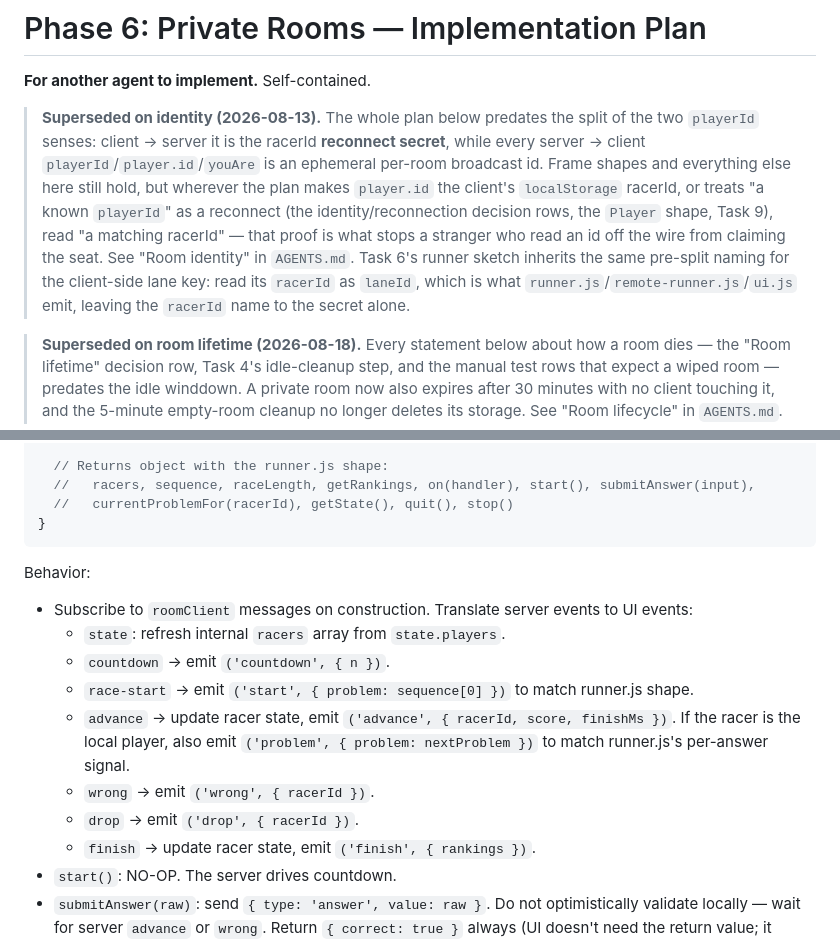
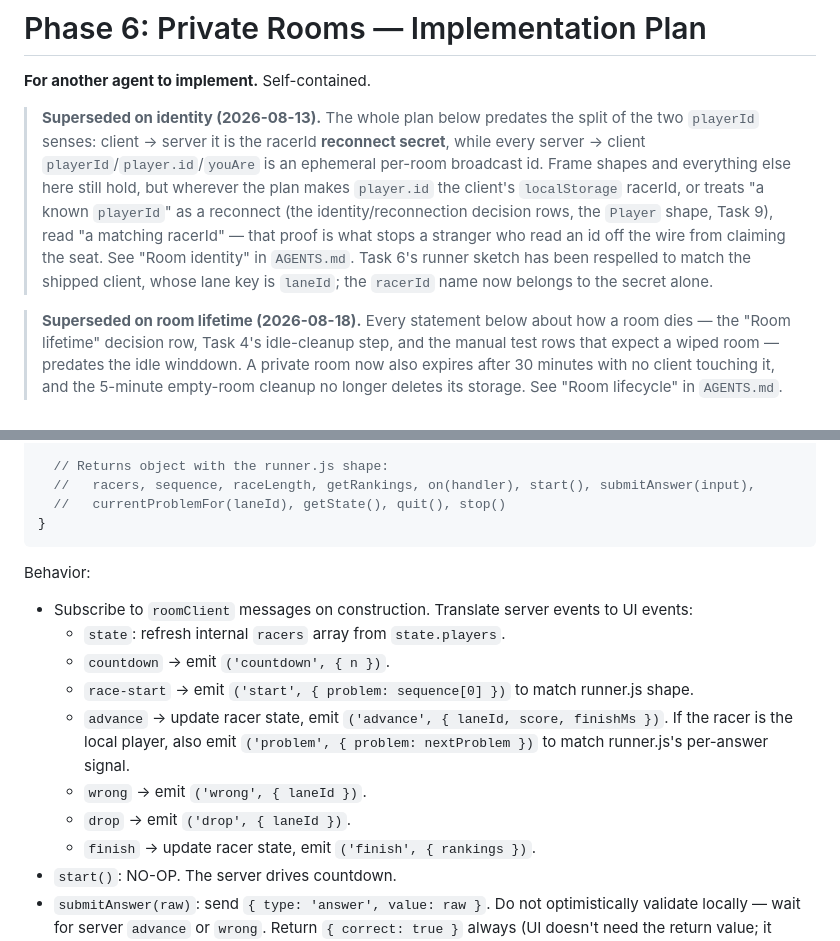
Before and after one commit to xu-albert/arithmetic-racer, a Markdown page: docs/phase-6-private-rooms-plan.md, 2 parts joined by grey strips. GitHub-like rendering.

Commit message:
no-mistakes(document): respell phase-6 plan runner sketch to laneId

````diff
--- a/docs/phase-6-private-rooms-plan.md
+++ b/docs/phase-6-private-rooms-plan.md
@@ -9,10 +9,9 @@
 > `player.id` the client's `localStorage` racerId, or treats "a known `playerId`" as a
 > reconnect (the identity/reconnection decision rows, the `Player` shape, Task 9), read
 > "a matching racerId" — that proof is what stops a stranger who read an id off the wire
-> from claiming the seat. See "Room identity" in `AGENTS.md`. Task 6's runner sketch inherits
-> the same pre-split naming for the client-side lane key: read its `racerId` as `laneId`,
-> which is what `runner.js`/`remote-runner.js`/`ui.js` emit, leaving the `racerId` name to
-> the secret alone.
+> from claiming the seat. See "Room identity" in `AGENTS.md`. Task 6's runner sketch has been
+> respelled to match the shipped client, whose lane key is `laneId`; the `racerId` name now
+> belongs to the secret alone.
 
 > **Superseded on room lifetime (2026-08-18).** Every statement below about how a room
 > dies — the "Room lifetime" decision row, Task 4's idle-cleanup step, and the manual
@@ -532,7 +531,7 @@ export function createRemoteRunner({ roomClient, initialState, raceLength, youAr
 
   // Returns object with the runner.js shape:
   //   racers, sequence, raceLength, getRankings, on(handler), start(), submitAnswer(input),
-  //   currentProblemFor(racerId), getState(), quit(), stop()
+  //   currentProblemFor(laneId), getState(), quit(), stop()
 }
 ```
 
@@ -541,9 +540,9 @@ Behavior:
   - `state`: refresh internal `racers` array from `state.players`.
   - `countdown` → emit `('countdown', { n })`.
   - `race-start` → emit `('start', { problem: sequence[0] })` to match runner.js shape.
-  - `advance` → update racer state, emit `('advance', { racerId, score, finishMs })`. If the racer is the local player, also emit `('problem', { problem: nextProblem })` to match runner.js's per-answer signal.
-  - `wrong` → emit `('wrong', { racerId })`.
-  - `drop` → emit `('drop', { racerId })`.
+  - `advance` → update racer state, emit `('advance', { laneId, score, finishMs })`. If the racer is the local player, also emit `('problem', { problem: nextProblem })` to match runner.js's per-answer signal.
+  - `wrong` → emit `('wrong', { laneId })`.
+  - `drop` → emit `('drop', { laneId })`.
   - `finish` → update racer state, emit `('finish', { rankings })`.
 - `start()`: NO-OP. The server drives countdown.
 - `submitAnswer(raw)`: send `{ type: 'answer', value: raw }`. Do not optimistically validate locally — wait for server `advance` or `wrong`. Return `{ correct: true }` always (UI doesn't need the return value; it reacts to events).
````
